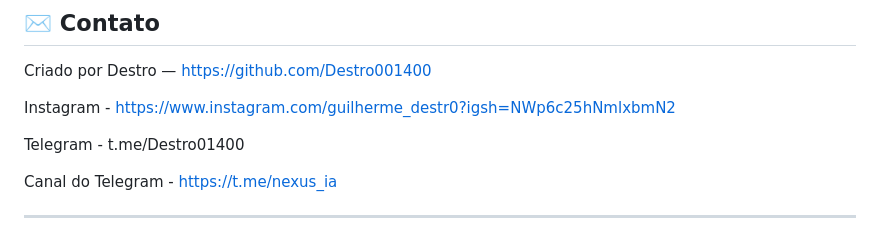
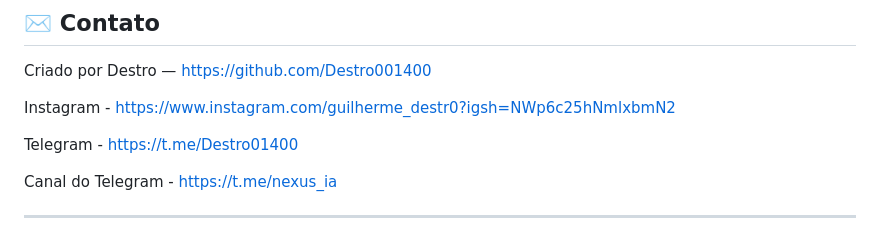
Before and after one commit to Destro001400/Nexus, a Markdown page: README.md, the part around the change. GitHub-like rendering.

Commit message:
Atualizar o README.md

```diff
--- a/README.md
+++ b/README.md
@@ -201,7 +201,7 @@ Criado por Destro — https://github.com/Destro001400
 
 Instagram - https://www.instagram.com/guilherme_destr0?igsh=NWp6c25hNmlxbmN2
 
-Telegram - t.me/Destro01400
+Telegram - https://t.me/Destro01400
 
 Canal do Telegram - https://t.me/nexus_ia
 
```
